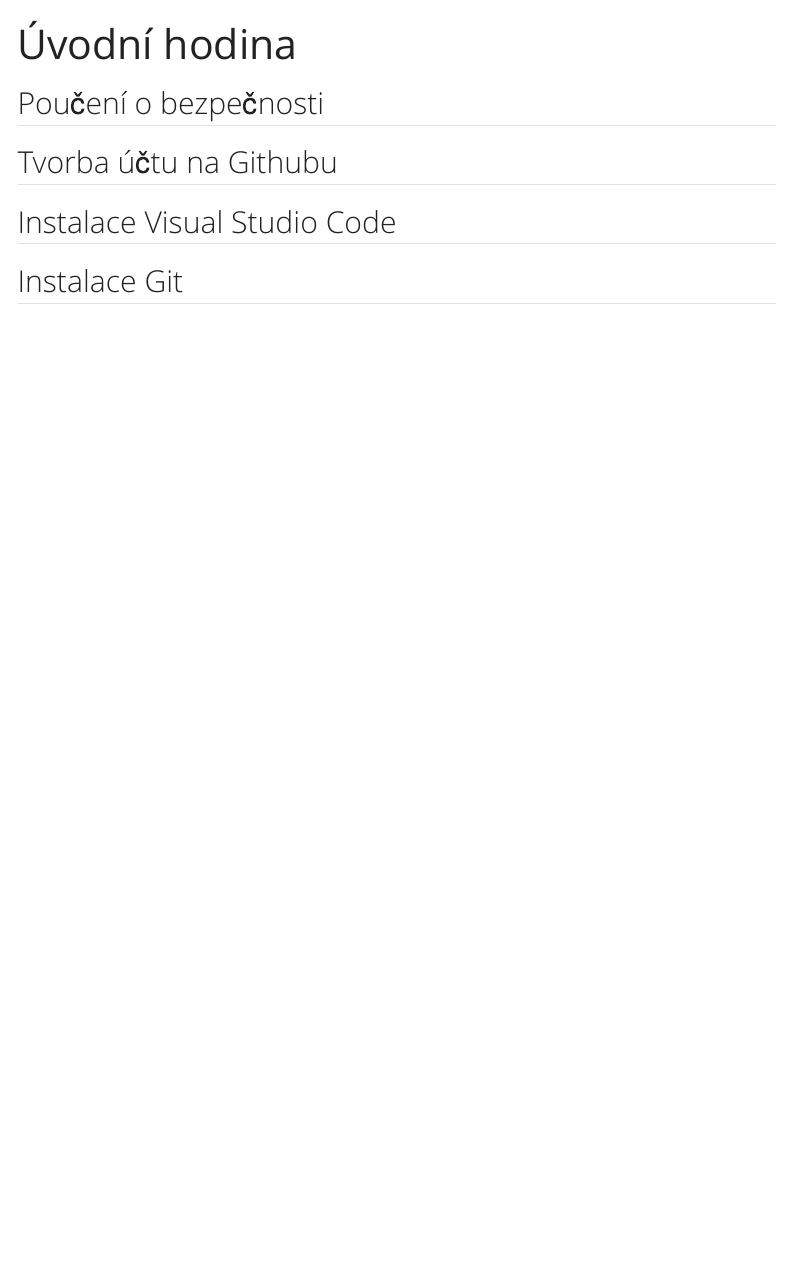
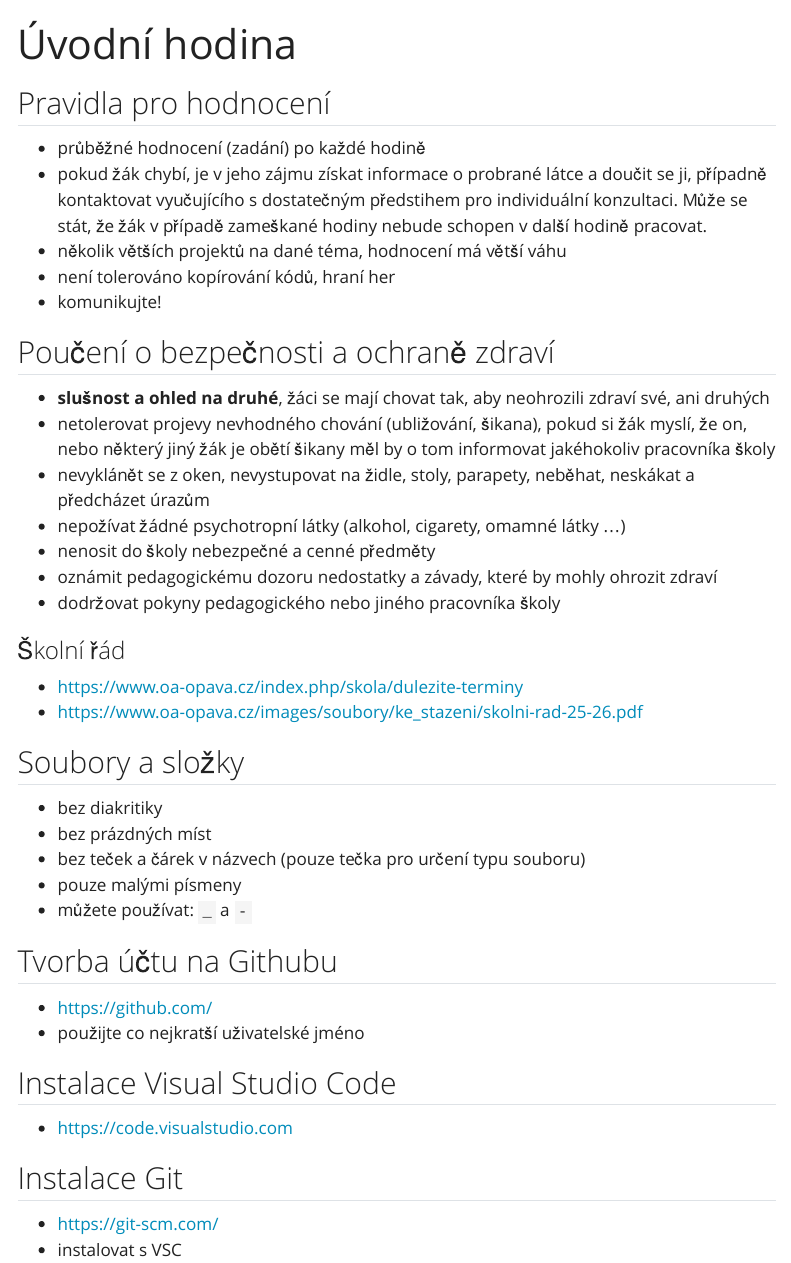
Before and after one commit to martinekpavel/vyuka, a Quarto document (web_html/01uvod.qmd): the page in a window 1100 px wide, from its top. Rendered offline with R 4.5, knitr and Pandoc in place of Quarto, with nearby package versions; menus at the side of the page are left out.

Commit message:
update 1

```diff
--- a/web_html/01uvod.qmd
+++ b/web_html/01uvod.qmd
@@ -2,10 +2,47 @@
 title: "Úvodní hodina"
 ---
 
-## Poučení o bezpečnosti
+## Pravidla pro hodnocení
+
+* průběžné hodnocení (zadání) po každé hodině
+* pokud žák chybí, je v jeho zájmu získat informace o probrané látce a doučit se ji, případně kontaktovat vyučujícího s dostatečným předstihem pro individuální konzultaci. Může se stát, že žák v případě zameškané hodiny nebude schopen v další hodině pracovat.
+* několik větších projektů na dané téma, hodnocení má větší váhu
+* není tolerováno kopírování kódů, hraní her
+* komunikujte!
+
+## Poučení o bezpečnosti a ochraně zdraví
+
+* **slušnost a ohled na druhé**, žáci se mají chovat tak, aby neohrozili zdraví své, ani druhých
+* netolerovat projevy nevhodného chování (ubližování, šikana), pokud si žák myslí, že on, nebo některý jiný žák je obětí šikany měl by o tom informovat jakéhokoliv pracovníka školy
+* nevyklánět se z oken, nevystupovat na židle, stoly, parapety, neběhat, neskákat a předcházet úrazům
+* nepožívat žádné psychotropní látky (alkohol, cigarety, omamné látky ...)
+* nenosit do školy nebezpečné a cenné předměty
+* oznámit pedagogickému dozoru nedostatky a závady, které by mohly ohrozit zdraví
+* dodržovat pokyny pedagogického nebo jiného pracovníka školy
+
+### Školní řád
+
+- <https://www.oa-opava.cz/index.php/skola/dulezite-terminy>
+- <https://www.oa-opava.cz/images/soubory/ke_stazeni/skolni-rad-25-26.pdf>
+
+## Soubory a složky
+
+* bez diakritiky
+* bez prázdných míst
+* bez teček a čárek v názvech (pouze tečka pro určení typu souboru)
+* pouze malými písmeny
+* můžete používat: `_` a `-`
 
 ## Tvorba účtu na Githubu
 
+* <https://github.com/>
+* použijte co nejkratší uživatelské jméno
+
 ## Instalace Visual Studio Code
 
+* <https://code.visualstudio.com>
+
 ## Instalace Git
+
+* <https://git-scm.com/>
+* instalovat s VSC
```
